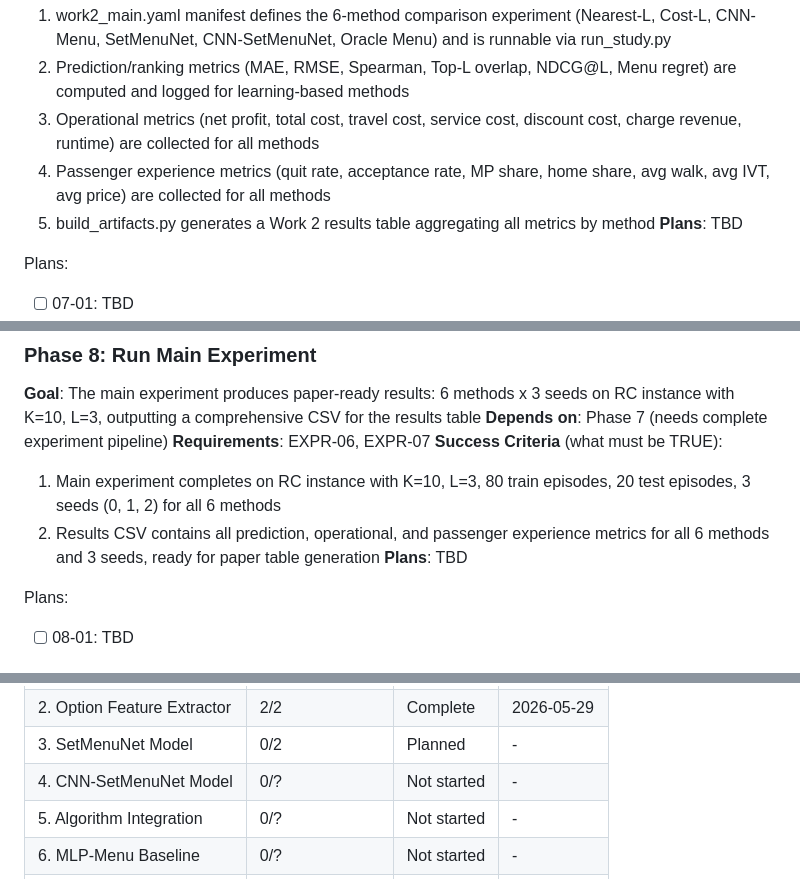
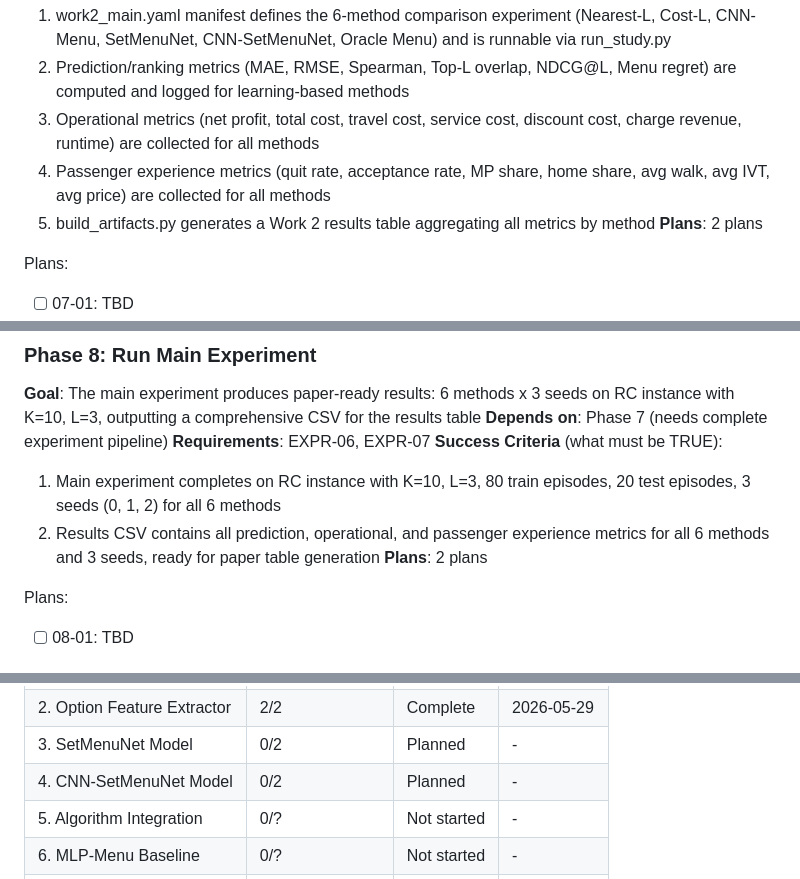
Before and after one commit to ajandxx-cloud/work2_menu, a Markdown page: .planning/ROADMAP.md, 3 parts joined by grey strips. GitHub-like rendering.

```diff
--- a/.planning/ROADMAP.md
+++ b/.planning/ROADMAP.md
@@ -125,7 +125,7 @@ Plans:
   3. Operational metrics (net profit, total cost, travel cost, service cost, discount cost, charge revenue, runtime) are collected for all methods
   4. Passenger experience metrics (quit rate, acceptance rate, MP share, home share, avg walk, avg IVT, avg price) are collected for all methods
   5. build_artifacts.py generates a Work 2 results table aggregating all metrics by method
-**Plans**: TBD
+**Plans**: 2 plans
 
 Plans:
 - [ ] 07-01: TBD
@@ -138,7 +138,7 @@ Plans:
 **Success Criteria** (what must be TRUE):
   1. Main experiment completes on RC instance with K=10, L=3, 80 train episodes, 20 test episodes, 3 seeds (0, 1, 2) for all 6 methods
   2. Results CSV contains all prediction, operational, and passenger experience metrics for all 6 methods and 3 seeds, ready for paper table generation
-**Plans**: TBD
+**Plans**: 2 plans
 
 Plans:
 - [ ] 08-01: TBD
@@ -159,7 +159,7 @@ Phases execute in numeric order. Parallelization: Phase 01 || Phase 02; Phase 06
 | 1. Baseline Consolidation | 1/1 | Complete | 2026-05-28 |
 | 2. Option Feature Extractor | 2/2 | Complete | 2026-05-29 |
 | 3. SetMenuNet Model | 0/2 | Planned | - |
-| 4. CNN-SetMenuNet Model | 0/? | Not started | - |
+| 4. CNN-SetMenuNet Model | 0/2 | Planned | - |
 | 5. Algorithm Integration | 0/? | Not started | - |
 | 6. MLP-Menu Baseline | 0/? | Not started | - |
 | 7. Experiment Pipeline | 0/? | Not started | - |
```
Also changed, not shown: other parts of .planning/ROADMAP.md (+6 -6 lines), 2 other files.
